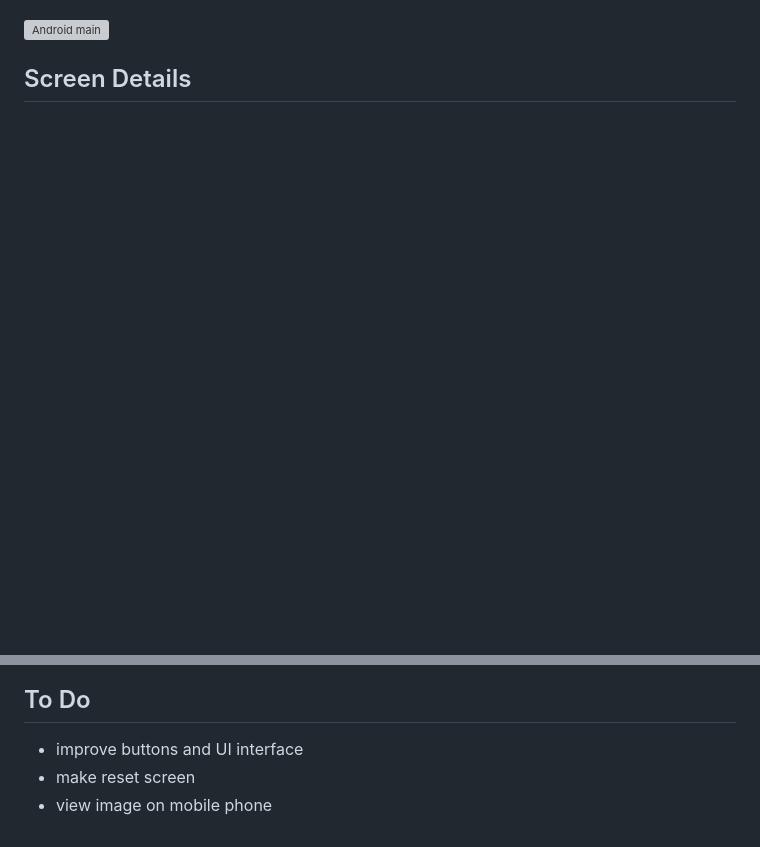
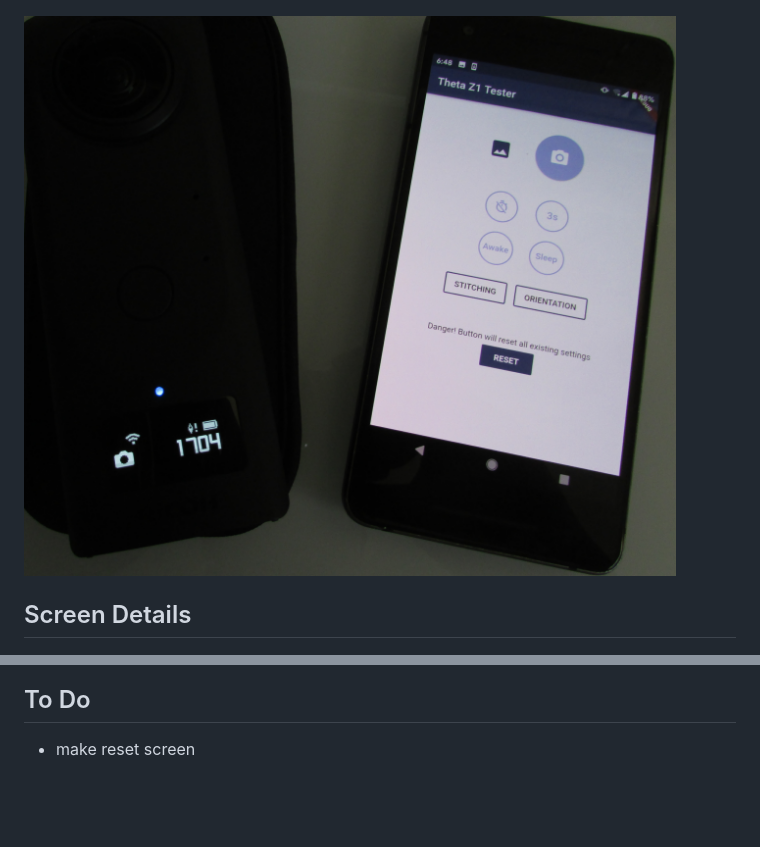
Before and after one commit to caitlynbakery/theta_tester, a Markdown page: README.md, 2 parts joined by grey strips. Rendered like a GitHub page; pictures changed too: doc/android_main.png (added); blank space fills up the shorter version; grey boxes are pictures that could not be loaded.

Commit message:
added new android screenshot

```diff
--- a/README.md
+++ b/README.md
@@ -66,7 +66,7 @@ I made a separate screen to view the latest image that was taken on my app.
 
 ![Android icon](doc/android_icon.jpeg)
 
-![Android main](doc/android_main.jpeg)
+![Android main](doc/android_main.png)
 
 ## Screen Details
 
@@ -85,6 +85,4 @@ Orientation screen.
 
 ## To Do
 
-* improve buttons and UI interface
 * make reset screen
-* view image on mobile phone
```
